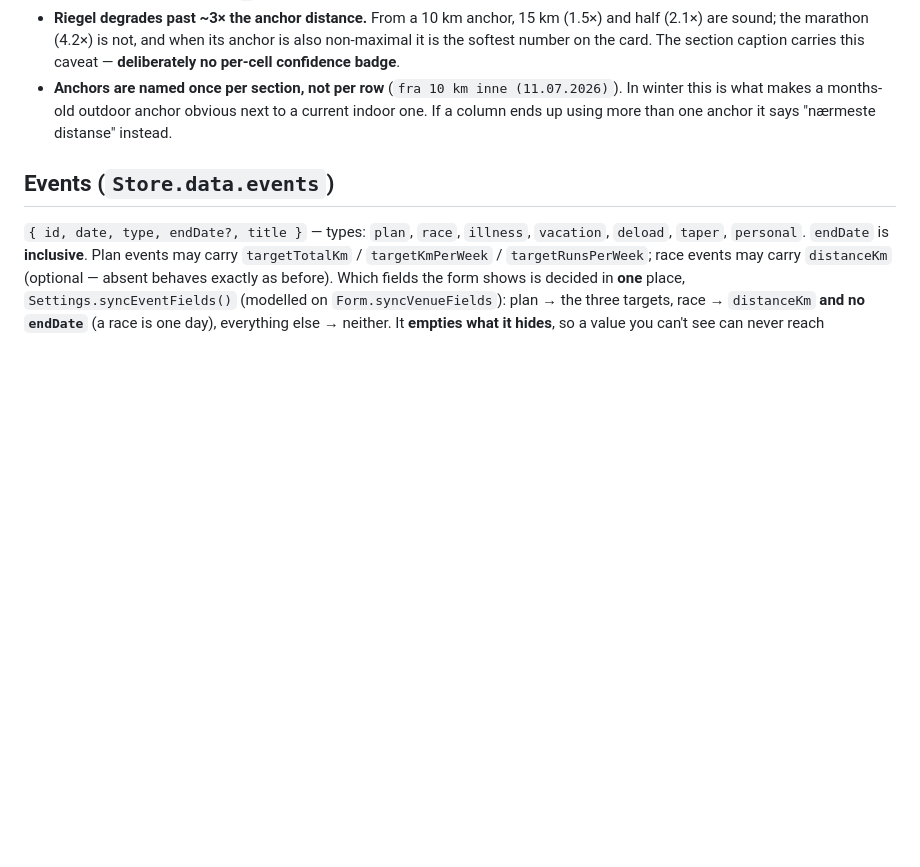
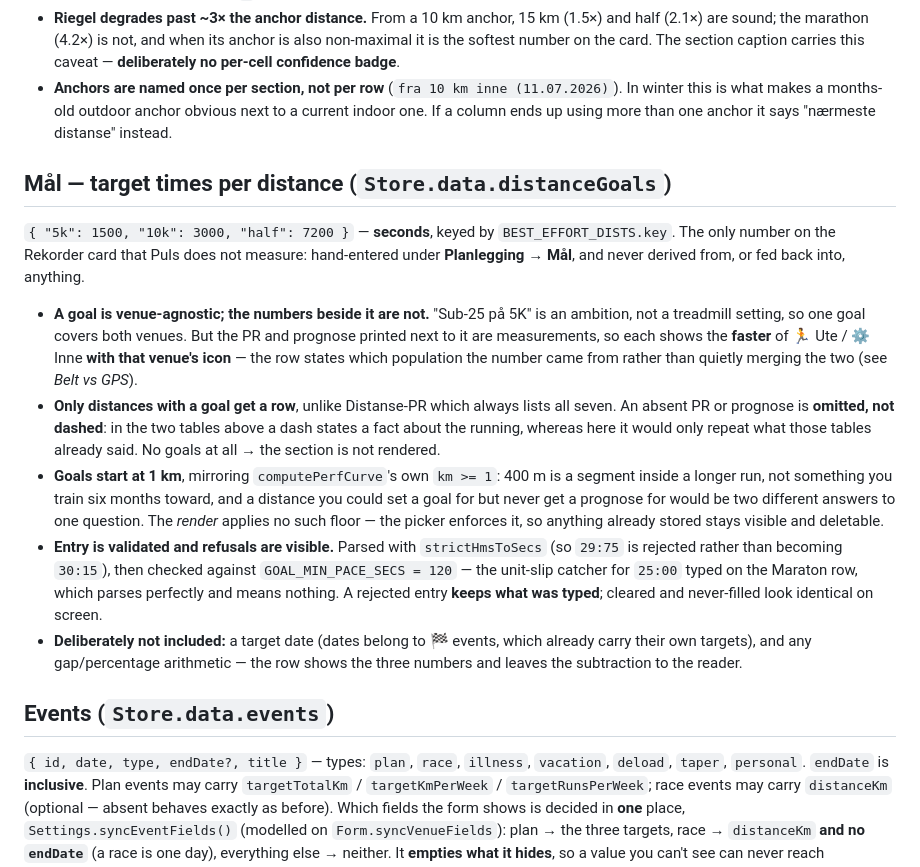
Before and after one commit to psvadev/running, a Markdown page: DATA.md, the part around one of its changes. Rendered like a GitHub page; blank space fills up the shorter version.

```diff
--- a/DATA.md
+++ b/DATA.md
@@ -70,6 +70,16 @@ Riegel projections **only** for distances with no actual time in *either* column
 - **Riegel degrades past ~3× the anchor distance.** From a 10 km anchor, 15 km (1.5×) and half (2.1×) are sound; the marathon (4.2×) is not, and when its anchor is also non-maximal it is the softest number on the card. The section caption carries this caveat — **deliberately no per-cell confidence badge**.
 - **Anchors are named once per section, not per row** (`fra 10 km inne (11.07.2026)`). In winter this is what makes a months-old outdoor anchor obvious next to a current indoor one. If a column ends up using more than one anchor it says "nærmeste distanse" instead.
 
+## Mål — target times per distance (`Store.data.distanceGoals`)
+
+`{ "5k": 1500, "10k": 3000, "half": 7200 }` — **seconds**, keyed by `BEST_EFFORT_DISTS.key`. The only number on the Rekorder card that Puls does not measure: hand-entered under **Planlegging → Mål**, and never derived from, or fed back into, anything.
+
+- **A goal is venue-agnostic; the numbers beside it are not.** "Sub-25 på 5K" is an ambition, not a treadmill setting, so one goal covers both venues. But the PR and prognose printed next to it are measurements, so each shows the **faster** of 🏃 Ute / ⚙️ Inne **with that venue's icon** — the row states which population the number came from rather than quietly merging the two (see *Belt vs GPS*).
+- **Only distances with a goal get a row**, unlike Distanse-PR which always lists all seven. An absent PR or prognose is **omitted, not dashed**: in the two tables above a dash states a fact about the running, whereas here it would only repeat what those tables already said. No goals at all → the section is not rendered.
+- **Goals start at 1 km**, mirroring `computePerfCurve`'s own `km >= 1`: 400 m is a segment inside a longer run, not something you train six months toward, and a distance you could set a goal for but never get a prognose for would be two different answers to one question. The *render* applies no such floor — the picker enforces it, so anything already stored stays visible and deletable.
+- **Entry is validated and refusals are visible.** Parsed with `strictHmsToSecs` (so `29:75` is rejected rather than becoming `30:15`), then checked against `GOAL_MIN_PACE_SECS = 120` — the unit-slip catcher for `25:00` typed on the Maraton row, which parses perfectly and means nothing. A rejected entry **keeps what was typed**; cleared and never-filled look identical on screen.
+- **Deliberately not included:** a target date (dates belong to 🏁 events, which already carry their own targets), and any gap/percentage arithmetic — the row shows the three numbers and leaves the subtraction to the reader.
+
 ## Events (`Store.data.events`)
 
 `{ id, date, type, endDate?, title }` — types: `plan`, `race`, `illness`, `vacation`, `deload`, `taper`, `personal`. `endDate` is **inclusive**. Plan events may carry `targetTotalKm` / `targetKmPerWeek` / `targetRunsPerWeek`; race events may carry `distanceKm` (optional — absent behaves exactly as before).
```
Also changed, not shown: other parts of DATA.md (+1 -0 lines), README.md (+4 -2 lines), screenshots/dashboard.png, 4 other files.
